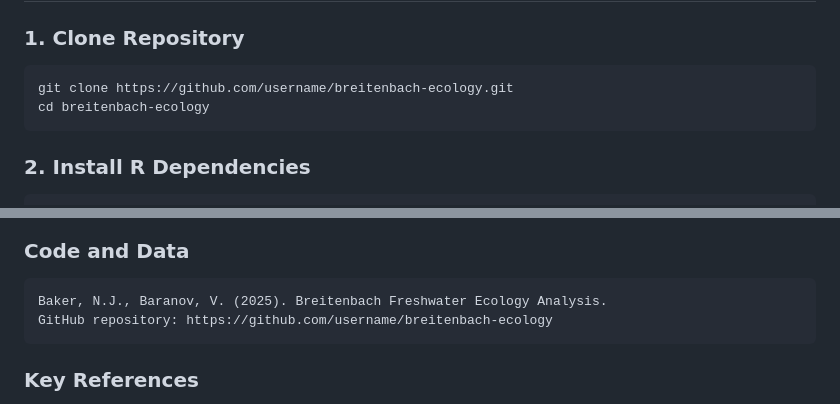
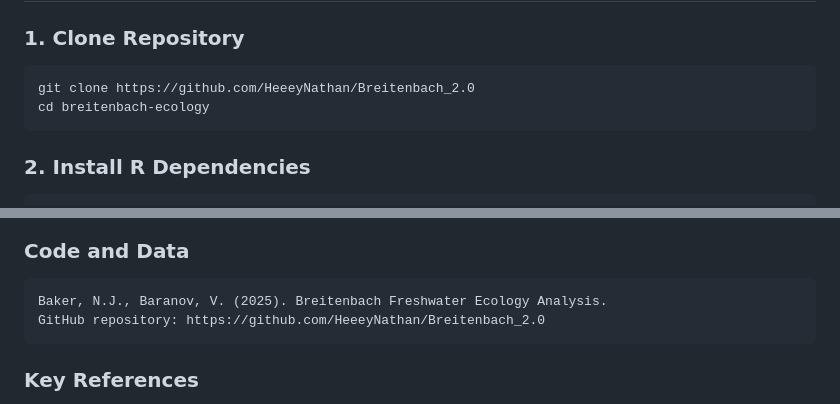
Before and after one commit to HeeeyNathan/Breitenbach_2.0, a Markdown page: README.md, 2 parts joined by grey strips. Drawn GitHub-style.

Commit message:
fixed github repo links

````diff
--- a/README.md
+++ b/README.md
@@ -133,7 +133,7 @@ library(data.table)       # Fast data manipulation
 
 ### 1. Clone Repository
 ```bash
-git clone https://github.com/username/breitenbach-ecology.git
+git clone https://github.com/HeeeyNathan/Breitenbach_2.0
 cd breitenbach-ecology
 ```
 
@@ -380,7 +380,7 @@ insect groups over 37-years.
 ### Code and Data
 ```
 Baker, N.J., Baranov, V. (2025). Breitenbach Freshwater Ecology Analysis.
-GitHub repository: https://github.com/username/breitenbach-ecology
+GitHub repository: https://github.com/HeeeyNathan/Breitenbach_2.0
 ```
 
 ### Key References
````
Also changed, not shown: other parts of README.md (+1 -1 lines).
